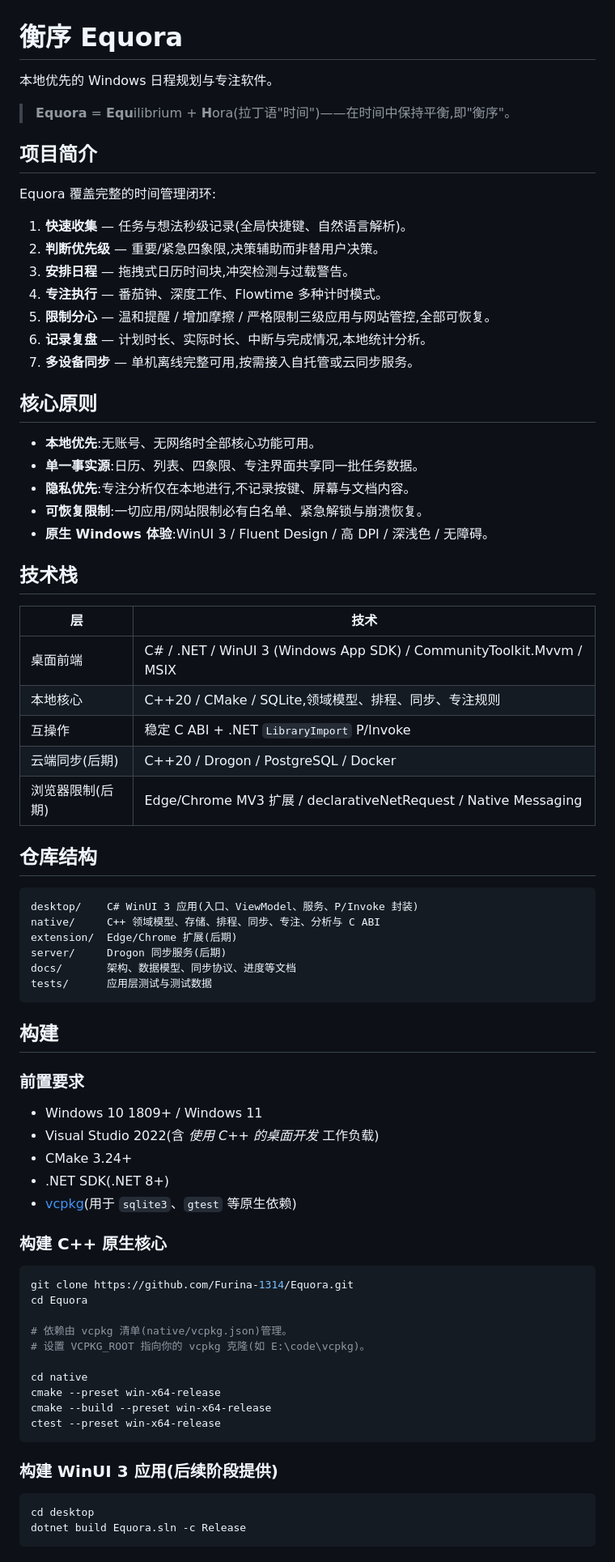
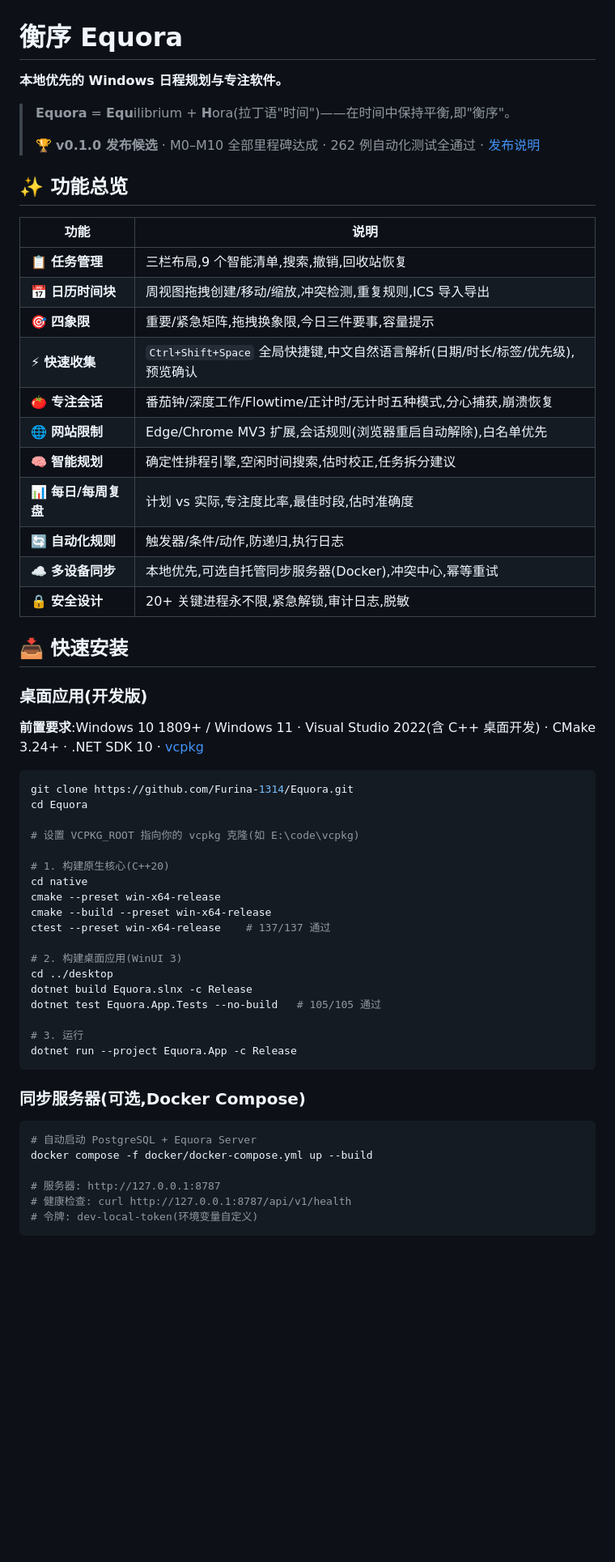
Before and after one commit to Furina-1314/Equora, a Markdown page: README.md, the part around one of its changes. Shown at 81% size. GitHub-like rendering; blank space fills up the shorter version.

Commit message:
docs: 最终 README — 功能总览/快速安装/测试覆盖/架构图/文档索引

````diff
--- a/README.md
+++ b/README.md
@@ -1,79 +1,62 @@
 # 衡序 Equora
 
-本地优先的 Windows 日程规划与专注软件。
+**本地优先的 Windows 日程规划与专注软件。**
 
 > **Equora** = **Equ**ilibrium + **H**ora(拉丁语"时间")——在时间中保持平衡,即"衡序"。
+>
+> 🏆 **v0.1.0 发布候选** · M0–M10 全部里程碑达成 · 262 例自动化测试全通过 · [发布说明](docs/release-notes.md)
 
-## 项目简介
+## ✨ 功能总览
 
-Equora 覆盖完整的时间管理闭环:
+| 功能 | 说明 |
+|---|---|
+| 📋 **任务管理** | 三栏布局,9 个智能清单,搜索,撤销,回收站恢复 |
+| 📅 **日历时间块** | 周视图拖拽创建/移动/缩放,冲突检测,重复规则,ICS 导入导出 |
+| 🎯 **四象限** | 重要/紧急矩阵,拖拽换象限,今日三件要事,容量提示 |
+| ⚡ **快速收集** | `Ctrl+Shift+Space` 全局快捷键,中文自然语言解析(日期/时长/标签/优先级),预览确认 |
+| 🍅 **专注会话** | 番茄钟/深度工作/Flowtime/正计时/无计时五种模式,分心捕获,崩溃恢复 |
+| 🌐 **网站限制** | Edge/Chrome MV3 扩展,会话规则(浏览器重启自动解除),白名单优先 |
+| 🧠 **智能规划** | 确定性排程引擎,空闲时间搜索,估时校正,任务拆分建议 |
+| 📊 **每日/每周复盘** | 计划 vs 实际,专注度比率,最佳时段,估时准确度 |
+| 🔄 **自动化规则** | 触发器/条件/动作,防递归,执行日志 |
+| ☁️ **多设备同步** | 本地优先,可选自托管同步服务器(Docker),冲突中心,幂等重试 |
+| 🔒 **安全设计** | 20+ 关键进程永不限,紧急解锁,审计日志,脱敏 |
 
-1. **快速收集** — 任务与想法秒级记录(全局快捷键、自然语言解析)。
-2. **判断优先级** — 重要/紧急四象限,决策辅助而非替用户决策。
-3. **安排日程** — 拖拽式日历时间块,冲突检测与过载警告。
-4. **专注执行** — 番茄钟、深度工作、Flowtime 多种计时模式。
-5. **限制分心** — 温和提醒 / 增加摩擦 / 严格限制三级应用与网站管控,全部可恢复。
-6. **记录复盘** — 计划时长、实际时长、中断与完成情况,本地统计分析。
-7. **多设备同步** — 单机离线完整可用,按需接入自托管或云同步服务。
+## 📥 快速安装
 
-## 核心原则
+### 桌面应用(开发版)
 
-- **本地优先**:无账号、无网络时全部核心功能可用。
-- **单一事实源**:日历、列表、四象限、专注界面共享同一批任务数据。
-- **隐私优先**:专注分析仅在本地进行,不记录按键、屏幕与文档内容。
-- **可恢复限制**:一切应用/网站限制必有白名单、紧急解锁与崩溃恢复。
-- **原生 Windows 体验**:WinUI 3 / Fluent Design / 高 DPI / 深浅色 / 无障碍。
-
-## 技术栈
-
-| 层 | 技术 |
-|---|---|
-| 桌面前端 | C# / .NET / WinUI 3 (Windows App SDK) / CommunityToolkit.Mvvm / MSIX |
-| 本地核心 | C++20 / CMake / SQLite,领域模型、排程、同步、专注规则 |
-| 互操作 | 稳定 C ABI + .NET `LibraryImport` P/Invoke |
-| 云端同步(后期) | C++20 / Drogon / PostgreSQL / Docker |
-| 浏览器限制(后期) | Edge/Chrome MV3 扩展 / declarativeNetRequest / Native Messaging |
-
-## 仓库结构
-
-```text
-desktop/    C# WinUI 3 应用(入口、ViewModel、服务、P/Invoke 封装)
-native/     C++ 领域模型、存储、排程、同步、专注、分析与 C ABI
-extension/  Edge/Chrome 扩展(后期)
-server/     Drogon 同步服务(后期)
-docs/       架构、数据模型、同步协议、进度等文档
-tests/      应用层测试与测试数据
-```
-
-## 构建
-
-### 前置要求
-
-- Windows 10 1809+ / Windows 11
-- Visual Studio 2022(含 *使用 C++ 的桌面开发* 工作负载)
-- CMake 3.24+
-- .NET SDK(.NET 8+)
-- [vcpkg](https://github.com/microsoft/vcpkg)(用于 `sqlite3`、`gtest` 等原生依赖)
-
-### 构建 C++ 原生核心
+**前置要求**:Windows 10 1809+ / Windows 11 · Visual Studio 2022(含 C++ 桌面开发) · CMake 3.24+ · .NET SDK 10 · [vcpkg](https://github.com/microsoft/vcpkg)
 
 ```bash
 git clone https://github.com/Furina-1314/Equora.git
 cd Equora
 
-# 依赖由 vcpkg 清单(native/vcpkg.json)管理。
-# 设置 VCPKG_ROOT 指向你的 vcpkg 克隆(如 E:\code\vcpkg)。
+# 设置 VCPKG_ROOT 指向你的 vcpkg 克隆(如 E:\code\vcpkg)
 
+# 1. 构建原生核心(C++20)
 cd native
 cmake --preset win-x64-release
 cmake --build --preset win-x64-release
-ctest --preset win-x64-release
+ctest --preset win-x64-release    # 137/137 通过
+
+# 2. 构建桌面应用(WinUI 3)
+cd ../desktop
+dotnet build Equora.slnx -c Release
+dotnet test Equora.App.Tests --no-build   # 105/105 通过
+
+# 3. 运行
+dotnet run --project Equora.App -c Release
 ```
 
-### 构建 WinUI 3 应用(后续阶段提供)
+### 同步服务器(可选,Docker Compose)
 
 ```bash
-cd desktop
-dotnet build Equora.sln -c Release
+# 自动启动 PostgreSQL + Equora Server
+docker compose -f docker/docker-compose.yml up --build
+
+# 服务器: http://127.0.0.1:8787
+# 健康检查: curl http://127.0.0.1:8787/api/v1/health
+# 令牌: dev-local-token(环境变量自定义)
 ```
 
````
Also changed, not shown: other parts of README.md (+104 -4 lines).
